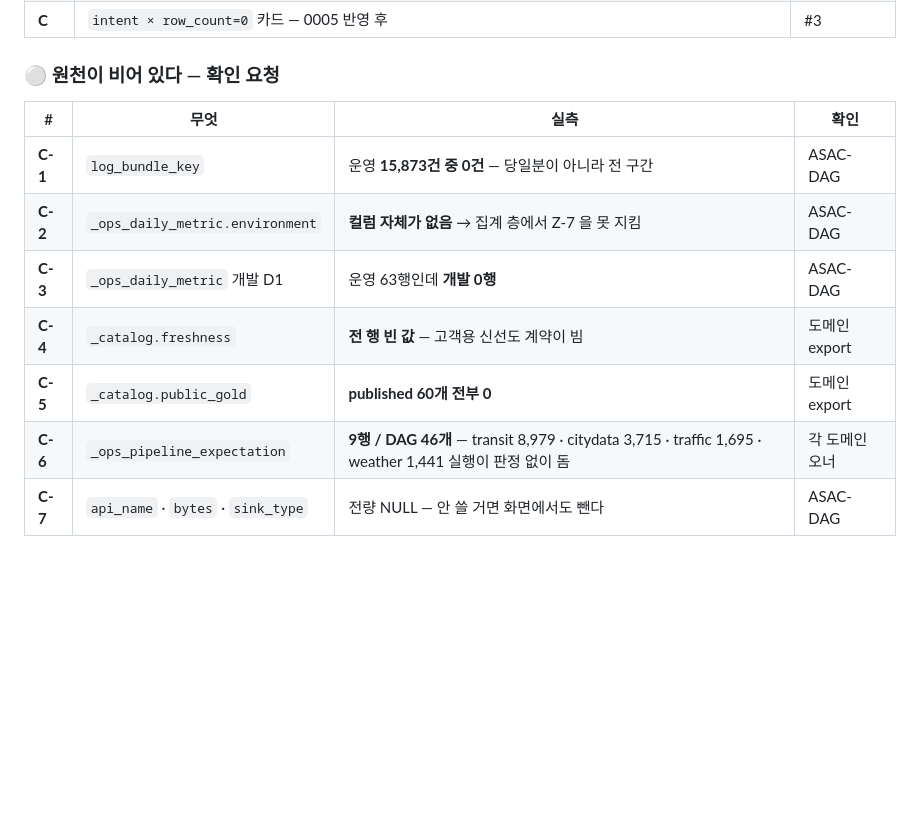
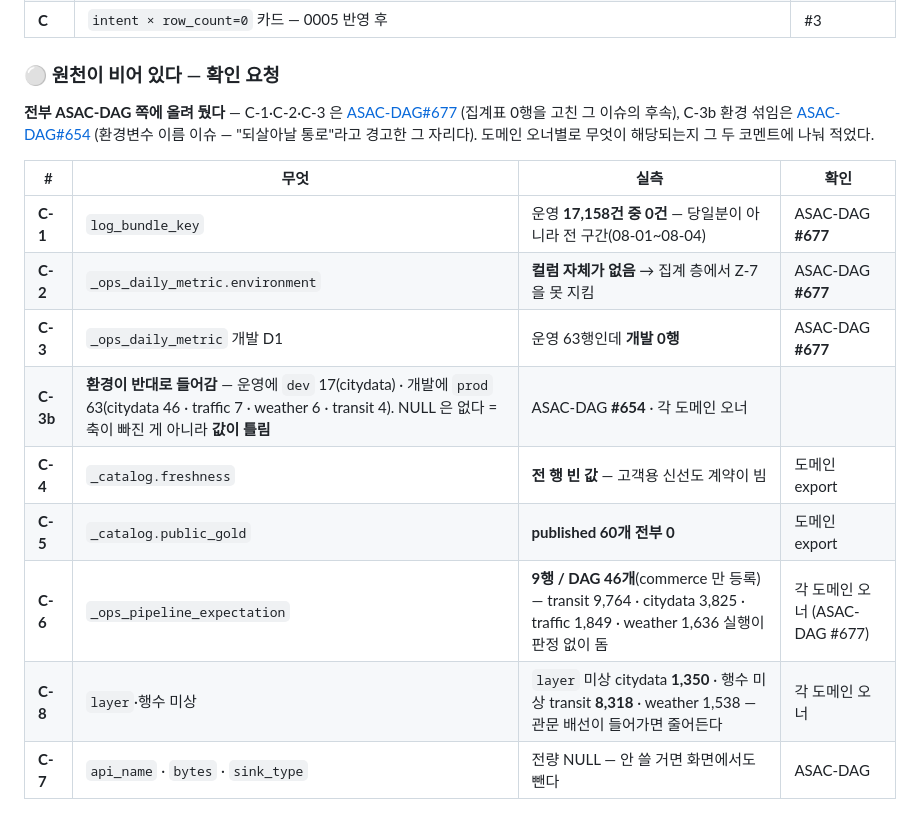
Before and after one commit to ASAC-DE-bigkk/ASK-Seoul-Serving, a Markdown page: docs/agreement.md, the part around the change. Drawn GitHub-style; blank space fills up the shorter version.

Commit message:
docs(agreement): C 계열을 ASAC-DAG 이슈에 올리고 실측 최신화
§10 C 계열(원천이 비어 있는 것)을 파이프라인 쪽 기존 이슈에 코멘트로 올렸다. 새 이슈를
여는 대신 **논의가 이미 선 자리**에 붙인다 — 맥락이 갈리면 같은 조사를 다시 하게 된다.

- **ASAC-DAG#677**(집계표 0행 → #679 로 수리된 그 이슈)에 C-1·C-2·C-3
  · `log_bundle_key` 가 **하루가 지나도 0/17,158** — 그 이슈 마지막 코멘트가 "다음 적재가
    뒤늦게 채운다"고 적어 둔 예상과 어긋난다
  · `_ops_daily_metric` 에 **`environment` 컬럼이 없어** 집계 층에서 Z-7 을 못 지킨다
  · 개발 D1 은 여전히 **0행**(운영 63) — 적재는 도는데 재계산이 안 붙는다
- **ASAC-DAG#654**(환경변수 이름 — "되살아날 통로"를 경고한 이슈)에 C-3b
  · 그 통로가 실제로 데이터에 나타났다: 운영에 `dev` 17(citydata) · 개발에 `prod` 63
    (citydata 46 · traffic 7 · weather 6 · transit 4)
  · **NULL 이 없다** = 축이 빠진 게 아니라 **값이 반대로 들어간다**
  · 그 이슈가 오너 판단으로 남긴 "citydata·culture 두 키 세트"와 같은 자리로 보인다

도메인 오너별로 무엇이 해당되는지 두 코멘트에 나눠 적고 태그했다.

실측도 최신화했다(2026-08-04 05:19 적재 기준): 운영 17,158행 · `layer` 미상 citydata
1,350 · 행수 미상 transit 8,318 · 기대 주기 9행 / DAG 46개. C-8(관측 공백 수치)을 추가.

Co-Authored-By: Claude Opus 5 (1M context) <noreply@anthropic.com>

```diff
--- a/docs/agreement.md
+++ b/docs/agreement.md
@@ -494,14 +494,21 @@ P-3 은 P-1 이 끝나야 한다 — 정본이 안 선 상태에서 ALTER 를
 
 ### ⚪ 원천이 비어 있다 — 확인 요청
 
+**전부 ASAC-DAG 쪽에 올려 뒀다** — C-1·C-2·C-3 은 [ASAC-DAG#677](https://github.com/ASAC-DE-bigkk/ASAC-DAG/issues/677)
+(집계표 0행을 고친 그 이슈의 후속), C-3b 환경 섞임은 [ASAC-DAG#654](https://github.com/ASAC-DE-bigkk/ASAC-DAG/issues/654)
+(환경변수 이름 이슈 — "되살아날 통로"라고 경고한 그 자리다). 도메인 오너별로 무엇이
+해당되는지 그 두 코멘트에 나눠 적었다.
+
 | # | 무엇 | 실측 | 확인 |
 |---|---|---|---|
-| **C-1** | `log_bundle_key` | 운영 **15,873건 중 0건** — 당일분이 아니라 전 구간 | ASAC-DAG |
-| **C-2** | `_ops_daily_metric.environment` | **컬럼 자체가 없음** → 집계 층에서 Z-7 을 못 지킴 | ASAC-DAG |
-| **C-3** | `_ops_daily_metric` 개발 D1 | 운영 63행인데 **개발 0행** | ASAC-DAG |
+| **C-1** | `log_bundle_key` | 운영 **17,158건 중 0건** — 당일분이 아니라 전 구간(08-01~08-04) | ASAC-DAG **#677** |
+| **C-2** | `_ops_daily_metric.environment` | **컬럼 자체가 없음** → 집계 층에서 Z-7 을 못 지킴 | ASAC-DAG **#677** |
+| **C-3** | `_ops_daily_metric` 개발 D1 | 운영 63행인데 **개발 0행** | ASAC-DAG **#677** |
+| **C-3b** | **환경이 반대로 들어감** — 운영에 `dev` 17(citydata) · 개발에 `prod` 63(citydata 46 · traffic 7 · weather 6 · transit 4). NULL 은 없다 = 축이 빠진 게 아니라 **값이 틀림** | ASAC-DAG **#654** · 각 도메인 오너 |
 | **C-4** | `_catalog.freshness` | **전 행 빈 값** — 고객용 신선도 계약이 빔 | 도메인 export |
 | **C-5** | `_catalog.public_gold` | **published 60개 전부 0** | 도메인 export |
-| **C-6** | `_ops_pipeline_expectation` | **9행 / DAG 46개** — transit 8,979 · citydata 3,715 · traffic 1,695 · weather 1,441 실행이 판정 없이 돔 | 각 도메인 오너 |
+| **C-6** | `_ops_pipeline_expectation` | **9행 / DAG 46개**(commerce 만 등록) — transit 9,764 · citydata 3,825 · traffic 1,849 · weather 1,636 실행이 판정 없이 돔 | 각 도메인 오너 (ASAC-DAG #677) |
+| **C-8** | `layer`·행수 미상 | `layer` 미상 citydata **1,350** · 행수 미상 transit **8,318** · weather 1,538 — 관문 배선이 들어가면 줄어든다 | 각 도메인 오너 |
 | **C-7** | `api_name` · `bytes` · `sink_type` | 전량 NULL — 안 쓸 거면 화면에서도 뺀다 | ASAC-DAG |
 
 ### 배포 (§7)
```
